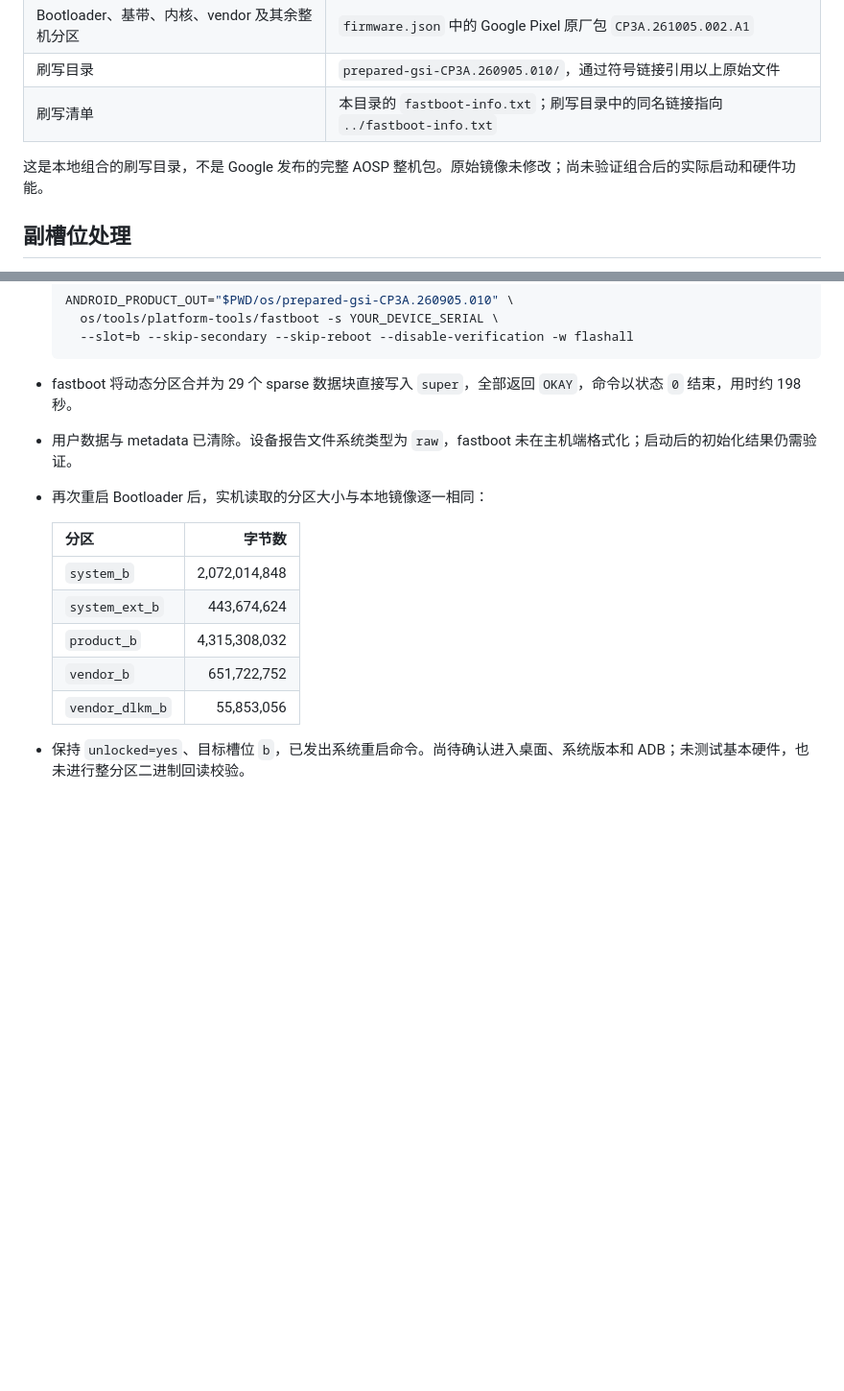
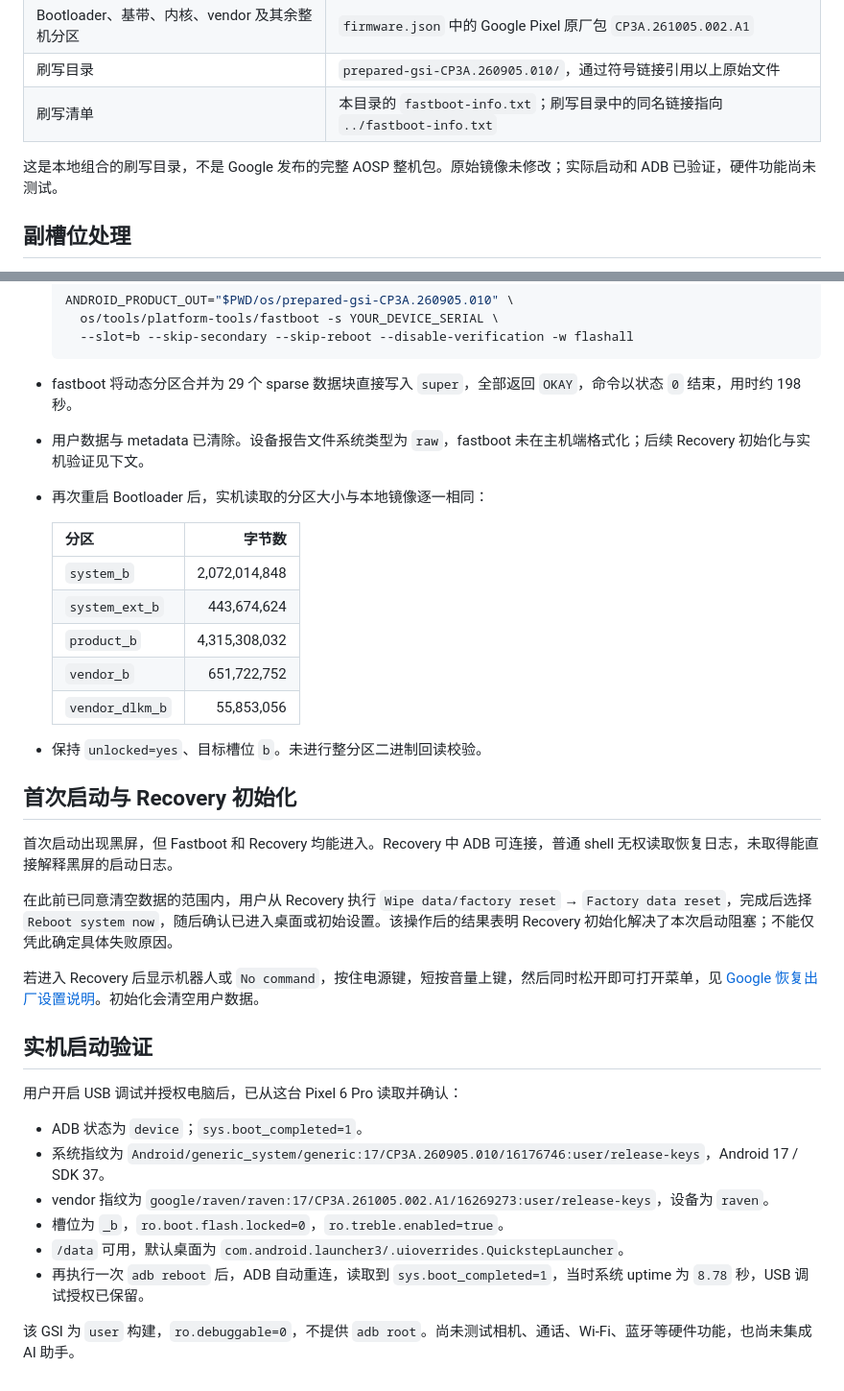
Before and after one commit to moonrailgun/open-doubao-phone, a Markdown page: os/flash-plan.md, 2 parts joined by grey strips. Shown at 96% size. Rendered like a GitHub page; blank space fills up the shorter version.

````diff
--- a/os/flash-plan.md
+++ b/os/flash-plan.md
@@ -11,7 +11,7 @@
 | 刷写目录 | `prepared-gsi-CP3A.260905.010/`，通过符号链接引用以上原始文件 |
 | 刷写清单 | 本目录的 `fastboot-info.txt`；刷写目录中的同名链接指向 `../fastboot-info.txt` |
 
-这是本地组合的刷写目录，不是 Google 发布的完整 AOSP 整机包。原始镜像未修改；尚未验证组合后的实际启动和硬件功能。
+这是本地组合的刷写目录，不是 Google 发布的完整 AOSP 整机包。原始镜像未修改；实际启动和 ADB 已验证，硬件功能尚未测试。
 
 ## 副槽位处理
 
@@ -50,7 +50,7 @@
   ```
 
 - fastboot 将动态分区合并为 29 个 sparse 数据块直接写入 `super`，全部返回 `OKAY`，命令以状态 `0` 结束，用时约 198 秒。
-- 用户数据与 metadata 已清除。设备报告文件系统类型为 `raw`，fastboot 未在主机端格式化；启动后的初始化结果仍需验证。
+- 用户数据与 metadata 已清除。设备报告文件系统类型为 `raw`，fastboot 未在主机端格式化；后续 Recovery 初始化与实机验证见下文。
 - 再次重启 Bootloader 后，实机读取的分区大小与本地镜像逐一相同：
 
   | 分区 | 字节数 |
@@ -61,4 +61,25 @@
   | `vendor_b` | 651,722,752 |
   | `vendor_dlkm_b` | 55,853,056 |
 
-- 保持 `unlocked=yes`、目标槽位 `b`，已发出系统重启命令。尚待确认进入桌面、系统版本和 ADB；未测试基本硬件，也未进行整分区二进制回读校验。
+- 保持 `unlocked=yes`、目标槽位 `b`。未进行整分区二进制回读校验。
+
+## 首次启动与 Recovery 初始化
+
+首次启动出现黑屏，但 Fastboot 和 Recovery 均能进入。Recovery 中 ADB 可连接，普通 shell 无权读取恢复日志，未取得能直接解释黑屏的启动日志。
+
+在此前已同意清空数据的范围内，用户从 Recovery 执行 `Wipe data/factory reset` → `Factory data reset`，完成后选择 `Reboot system now`，随后确认已进入桌面或初始设置。该操作后的结果表明 Recovery 初始化解决了本次启动阻塞；不能仅凭此确定具体失败原因。
+
+若进入 Recovery 后显示机器人或 `No command`，按住电源键，短按音量上键，然后同时松开即可打开菜单，见 [Google 恢复出厂设置说明](https://support.google.com/pixelphone/answer/16493042?hl=zh-Hans)。初始化会清空用户数据。
+
+## 实机启动验证
+
+用户开启 USB 调试并授权电脑后，已从这台 Pixel 6 Pro 读取并确认：
+
+- ADB 状态为 `device`；`sys.boot_completed=1`。
+- 系统指纹为 `Android/generic_system/generic:17/CP3A.260905.010/16176746:user/release-keys`，Android 17 / SDK 37。
+- vendor 指纹为 `google/raven/raven:17/CP3A.261005.002.A1/16269273:user/release-keys`，设备为 `raven`。
+- 槽位为 `_b`，`ro.boot.flash.locked=0`，`ro.treble.enabled=true`。
+- `/data` 可用，默认桌面为 `com.android.launcher3/.uioverrides.QuickstepLauncher`。
+- 再执行一次 `adb reboot` 后，ADB 自动重连，读取到 `sys.boot_completed=1`，当时系统 uptime 为 `8.78` 秒，USB 调试授权已保留。
+
+该 GSI 为 `user` 构建，`ro.debuggable=0`，不提供 `adb root`。尚未测试相机、通话、Wi-Fi、蓝牙等硬件功能，也尚未集成 AI 助手。
````
Also changed, not shown: os/README.md (+2 -1 lines).
